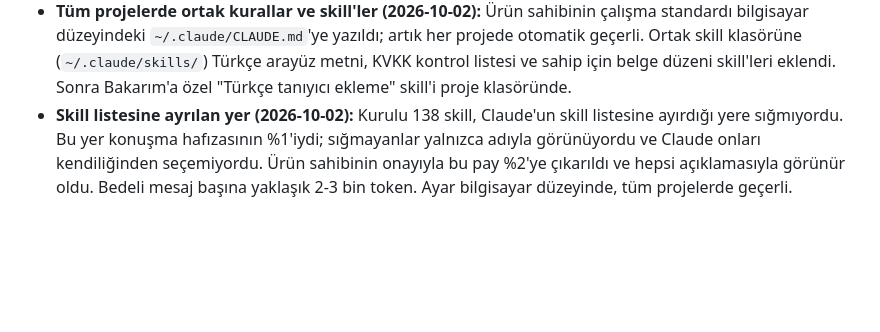
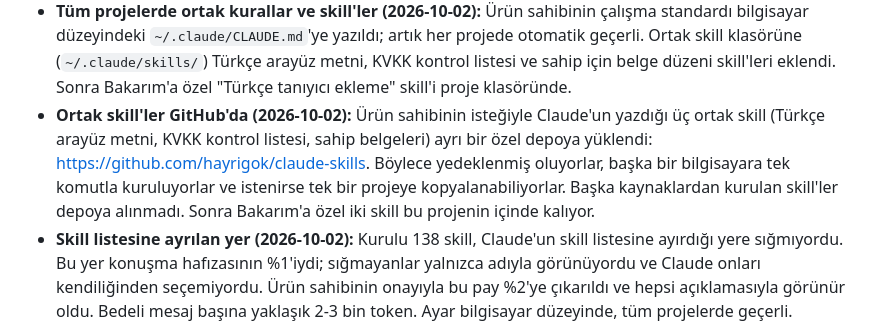
Before and after one commit to hayrigok/sonra-bakarim, a Markdown page: docs/YOL-HARITASI.md, the part around the change. GitHub-like rendering; blank space fills up the shorter version.

Commit message:
Record the shared skills repository
Co-Authored-By: Claude Opus 5.5 <noreply@anthropic.com>

```diff
--- a/docs/YOL-HARITASI.md
+++ b/docs/YOL-HARITASI.md
@@ -21,6 +21,7 @@ Bu dosya projenin hafızasıdır. Her önemli karar ve adım buraya yazılır.
 - **Çalışma standardı (2026-10-02):** Ürün sahibinin sevgilify projesinde yerleştirdiği çalışma kuralları bu projeye uyarlandı ve CLAUDE.md'ye yazıldı: kıdemli yazılımcı kalitesi, her işten sonra doğrulama kapısı (test, tip kontrolü, lint, paketleme), motorun nasıl çalıştığının ve bilinen sorunların yazılı tutulması. **GitHub'a yükleme (push) yalnızca ürün sahibinin açık onayıyla yapılır; her yükleme ayrı onay ister.**
 - **Geliştirme araçları (2026-10-02):** Ürün sahibinin isteğiyle kalıcı olarak kuruldu: resmi Expo eklentisi, mobile-mcp (kullanım verisi kapalı), android-mcp, everything-claude-code-mobile'dan platformdan bağımsız 3 skill (erişilebilirlik, uygulama yaşam döngüsü, derin bağlantı) ve skills-manager masaüstü uygulaması. Paketin geri kalanı native Kotlin/Swift için yazıldığından ve bir kısmı gizlilik kuralımıza ters düştüğünden kurulmadı. İkinci pakette superpowers, context7, playwright, Claude Code'un geliştirme eklentileri, wshobson koleksiyonundan projelere uyan 10 eklenti ve Anthropic örnek skill'leri kuruldu. Koleksiyonların ilgisiz kısımları ve hesapta zaten bulunanlar çift olmasın diye kurulmadı. Ayrıntılar CLAUDE.md'de.
 - **Tüm projelerde ortak kurallar ve skill'ler (2026-10-02):** Ürün sahibinin çalışma standardı bilgisayar düzeyindeki `~/.claude/CLAUDE.md`'ye yazıldı; artık her projede otomatik geçerli. Ortak skill klasörüne (`~/.claude/skills/`) Türkçe arayüz metni, KVKK kontrol listesi ve sahip için belge düzeni skill'leri eklendi. Sonra Bakarım'a özel "Türkçe tanıyıcı ekleme" skill'i proje klasöründe.
+- **Ortak skill'ler GitHub'da (2026-10-02):** Ürün sahibinin isteğiyle Claude'un yazdığı üç ortak skill (Türkçe arayüz metni, KVKK kontrol listesi, sahip belgeleri) ayrı bir özel depoya yüklendi: https://github.com/hayrigok/claude-skills. Böylece yedeklenmiş oluyorlar, başka bir bilgisayara tek komutla kuruluyorlar ve istenirse tek bir projeye kopyalanabiliyorlar. Başka kaynaklardan kurulan skill'ler depoya alınmadı. Sonra Bakarım'a özel iki skill bu projenin içinde kalıyor.
 - **Skill listesine ayrılan yer (2026-10-02):** Kurulu 138 skill, Claude'un skill listesine ayırdığı yere sığmıyordu. Bu yer konuşma hafızasının %1'iydi; sığmayanlar yalnızca adıyla görünüyordu ve Claude onları kendiliğinden seçemiyordu. Ürün sahibinin onayıyla bu pay %2'ye çıkarıldı ve hepsi açıklamasıyla görünür oldu. Bedeli mesaj başına yaklaşık 2-3 bin token. Ayar bilgisayar düzeyinde, tüm projelerde geçerli.
 
 ## Uygulamanın tanıyacağı içerikler (karar 2026-10-01)
```
Also changed, not shown: CLAUDE.md (+1 -1 lines).
